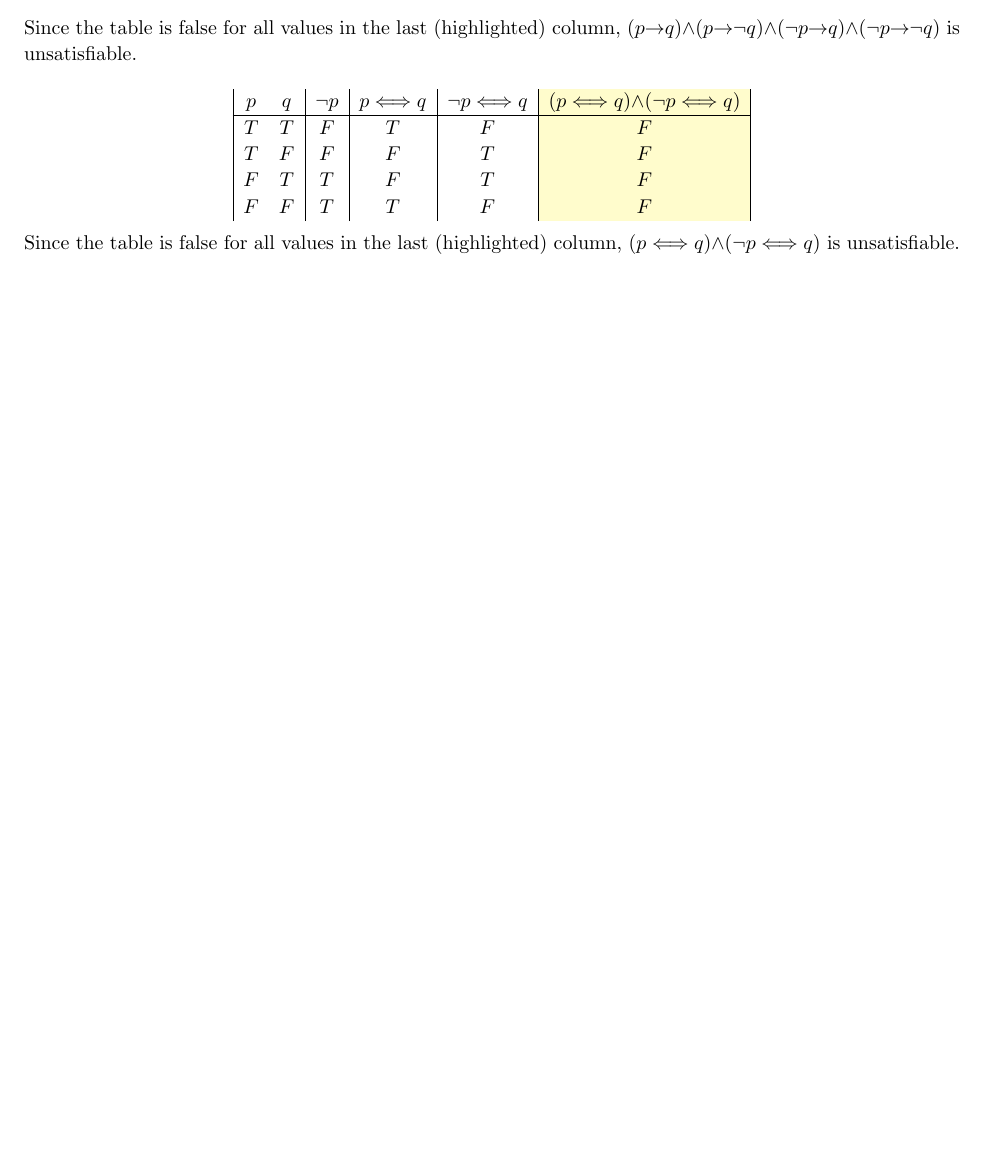
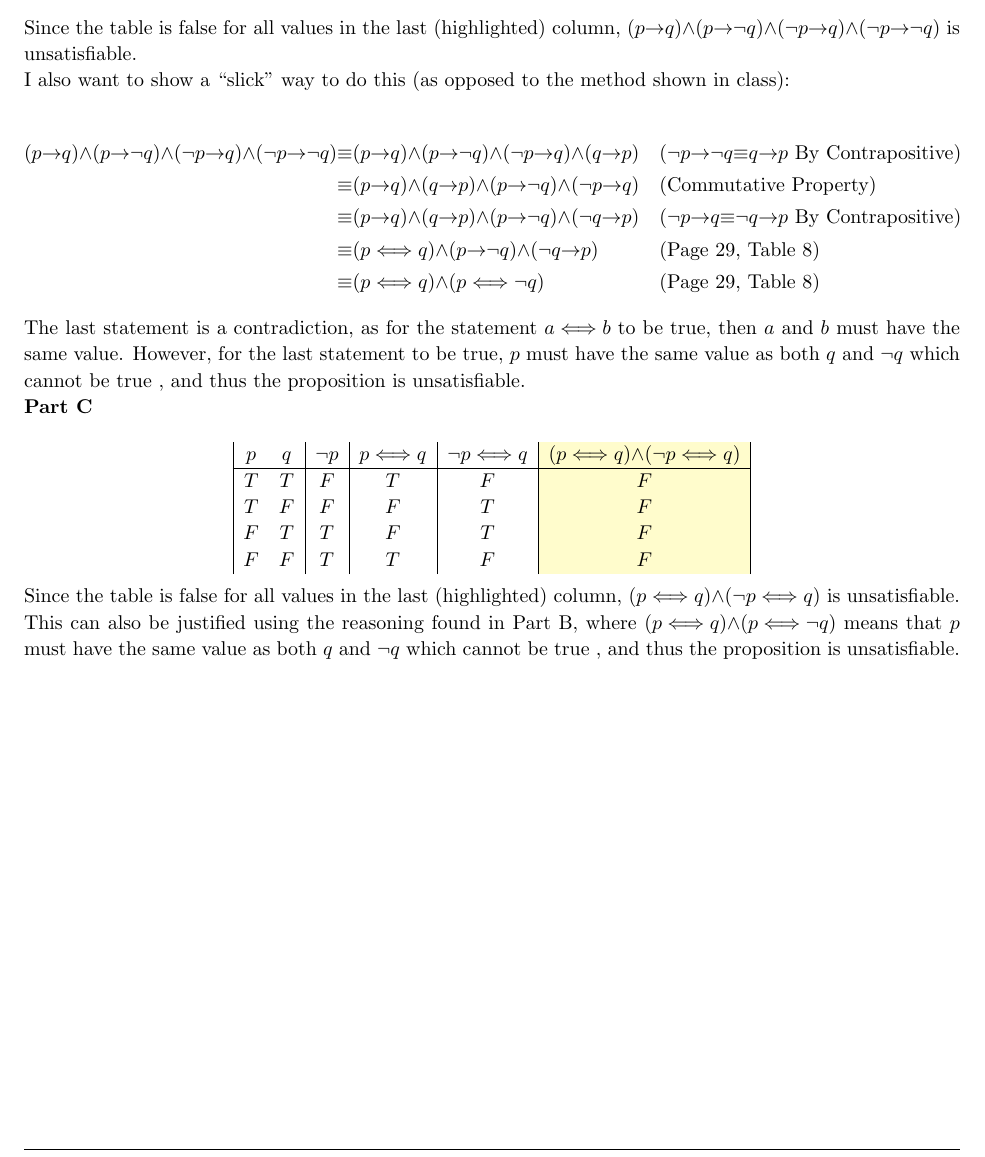
Before and after one commit to mrtonbrian/DiscreteMathHomework, a LaTeX problem sheet (Homework1/Homework1.tex): part of page 10 of 10, cut so that both start at the same text, the shorter picture padded with empty space. Compiled offline with pdfLaTeX.

Commit message:
Added 'slick' way of doing Problem 17b.

```diff
--- a/Homework1/Homework1.tex
+++ b/Homework1/Homework1.tex
@@ -374,8 +374,23 @@ F & T & T & F & T & T & T & F & F\\
 F & F & T & T & T & T & F & T & F\\
 \end{array}
 \end{displaymath}
-Since the table is false for all values in the last (highlighted) column, \((p{\rightarrow}q){\land}(p{\rightarrow}{\neg}q){\land}({\neg}p{\rightarrow}q){\land}({\neg}p{\rightarrow}{\neg}q)\) is unsatisfiable.
-
+Since the table is false for all values in the last (highlighted) column, \((p{\rightarrow}q){\land}(p{\rightarrow}{\neg}q){\land}({\neg}p{\rightarrow}q){\land}({\neg}p{\rightarrow}{\neg}q)\) is unsatisfiable.\\
+I also want to show a ``slick'' way to do this (as opposed to the method shown in class):\\
+\begin{align*}
+(p{\rightarrow}q){\land}(p{\rightarrow}{\neg}q){\land}({\neg}p{\rightarrow}q){\land}({\neg}p{\rightarrow}{\neg}q)
+&{\equiv}(p{\rightarrow}q){\land}(p{\rightarrow}{\neg}q){\land}({\neg}p{\rightarrow}q){\land}(q{\rightarrow}p)
+&& {\text {(${\neg}p{\rightarrow}{\neg}q{\equiv}q{\rightarrow}p$ By Contrapositive)}}\\
+&{\equiv}(p{\rightarrow}q){\land}(q{\rightarrow}p){\land}(p{\rightarrow}{\neg}q){\land}({\neg}p{\rightarrow}q)
+&& {\text {(Commutative Property)}}\\
+&{\equiv}(p{\rightarrow}q){\land}(q{\rightarrow}p){\land}(p{\rightarrow}{\neg}q){\land}({\neg}q{\rightarrow}p)
+&& {\text {(${\neg}p{\rightarrow}q{\equiv}{\neg}q{\rightarrow}p$ By Contrapositive)}}\\
+&{\equiv}(p{\iff}q){\land}(p{\rightarrow}{\neg}q){\land}({\neg}q{\rightarrow}p)
+&& {\text {(Page 29, Table 8)}}\\
+&{\equiv}(p{\iff}q){\land}(p{\iff}{\neg}q)
+&& {\text {(Page 29, Table 8)}}
+\end{align*}
+The last statement is a contradiction, as for the statement \(a{\iff}b\) to be true, then \(a\) and \(b\) must have the same value. However, for the last statement to be true, \(p\) must have the same value as both \(q\) and \({\neg}q\) which cannot be true , and thus the proposition is unsatisfiable.\\
+\textbf{Part C}\\
 \begin{displaymath}
 \begin{array}{|c c|c|c|c|g|}
 p & q & {\neg}p & p {\iff} q & {\neg} p {\iff} q & (p{\iff}q){\land}({\neg}p{\iff}q)\\
@@ -386,6 +401,6 @@ F & T & T & F & T & F\\
 F & F & T & T & F & F\\
 \end{array}
 \end{displaymath}
-Since the table is false for all values in the last (highlighted) column, \((p{\iff}q){\land}({\neg}p{\iff}q)\) is unsatisfiable.
+Since the table is false for all values in the last (highlighted) column, \((p{\iff}q){\land}({\neg}p{\iff}q)\) is unsatisfiable. This can also be justified using the reasoning found in Part B, where \((p{\iff}q){\land}(p{\iff}{\neg}q)\) means that \(p\) must have the same value as both \(q\) and \({\neg}q\) which cannot be true , and thus the proposition is unsatisfiable.
 \end{homeworkProblem}
 \end{document}
```
Also changed, not shown: Homework1/Homework1.pdf.
